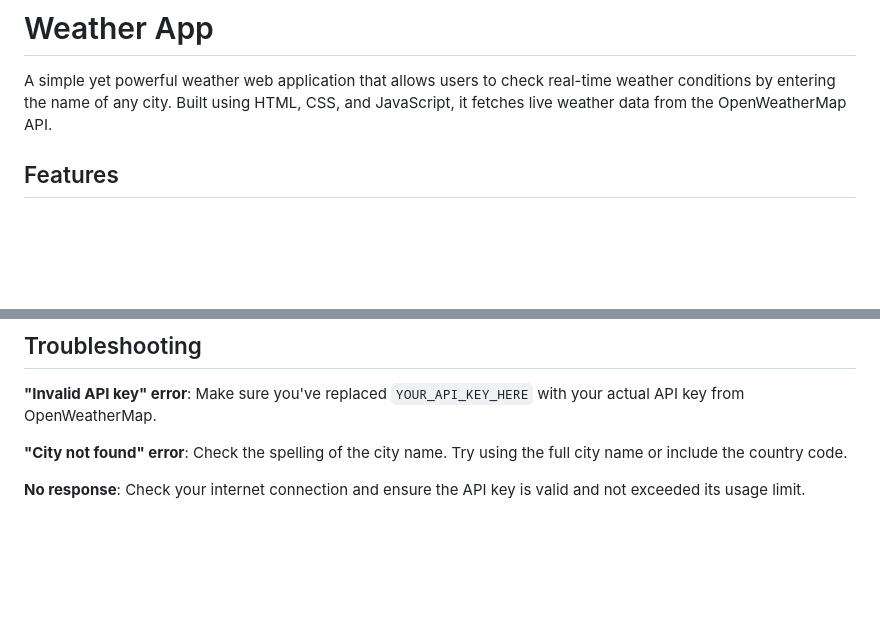
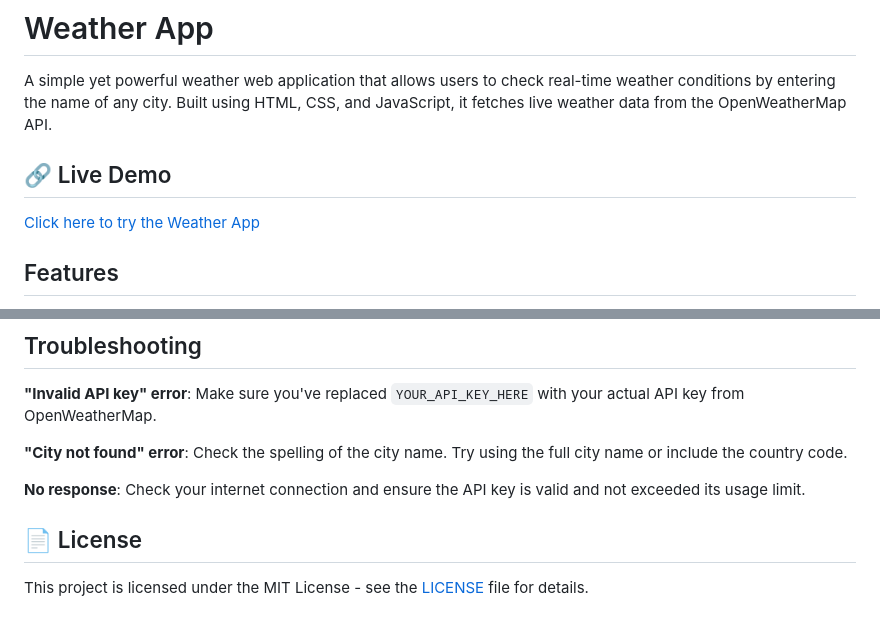
Before and after one commit to Darshan980/weather-app, a Markdown page: README.md, 2 parts joined by grey strips. Rendered like a GitHub page; blank space fills up the shorter version.

```diff
--- a/README.md
+++ b/README.md
@@ -1,6 +1,9 @@
 # Weather App
 
 A simple yet powerful weather web application that allows users to check real-time weather conditions by entering the name of any city. Built using HTML, CSS, and JavaScript, it fetches live weather data from the OpenWeatherMap API.
+
+## 🔗 Live Demo
+[Click here to try the Weather App](https://darshan980.github.io/weather-app/)
 
 ## Features
 
@@ -96,3 +99,7 @@ You can easily customize the application by:
 **"City not found" error**: Check the spelling of the city name. Try using the full city name or include the country code.
 
 **No response**: Check your internet connection and ensure the API key is valid and not exceeded its usage limit.
+
+## 📄 License
+
+This project is licensed under the MIT License - see the [LICENSE](LICENSE) file for details.
```
